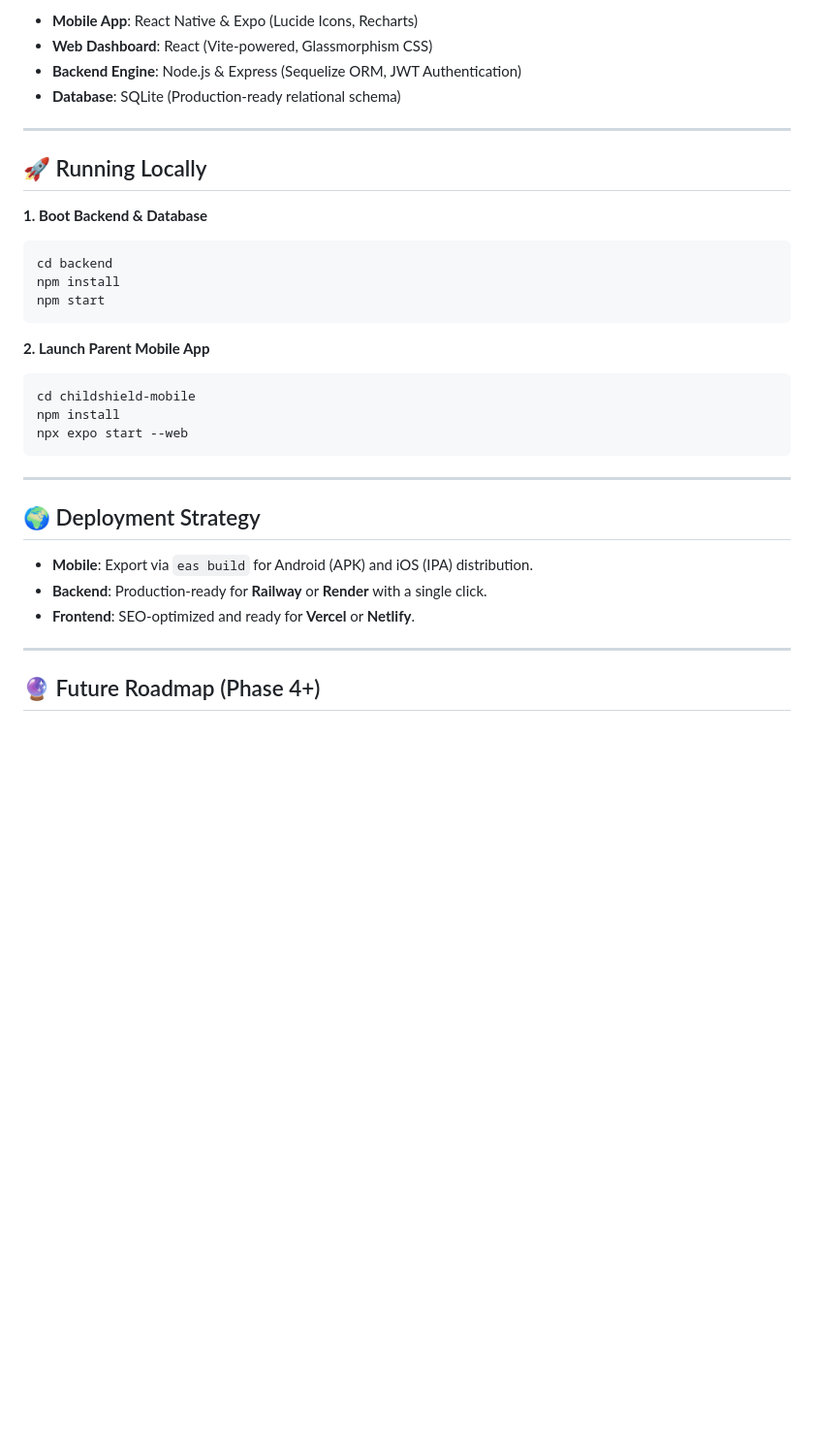
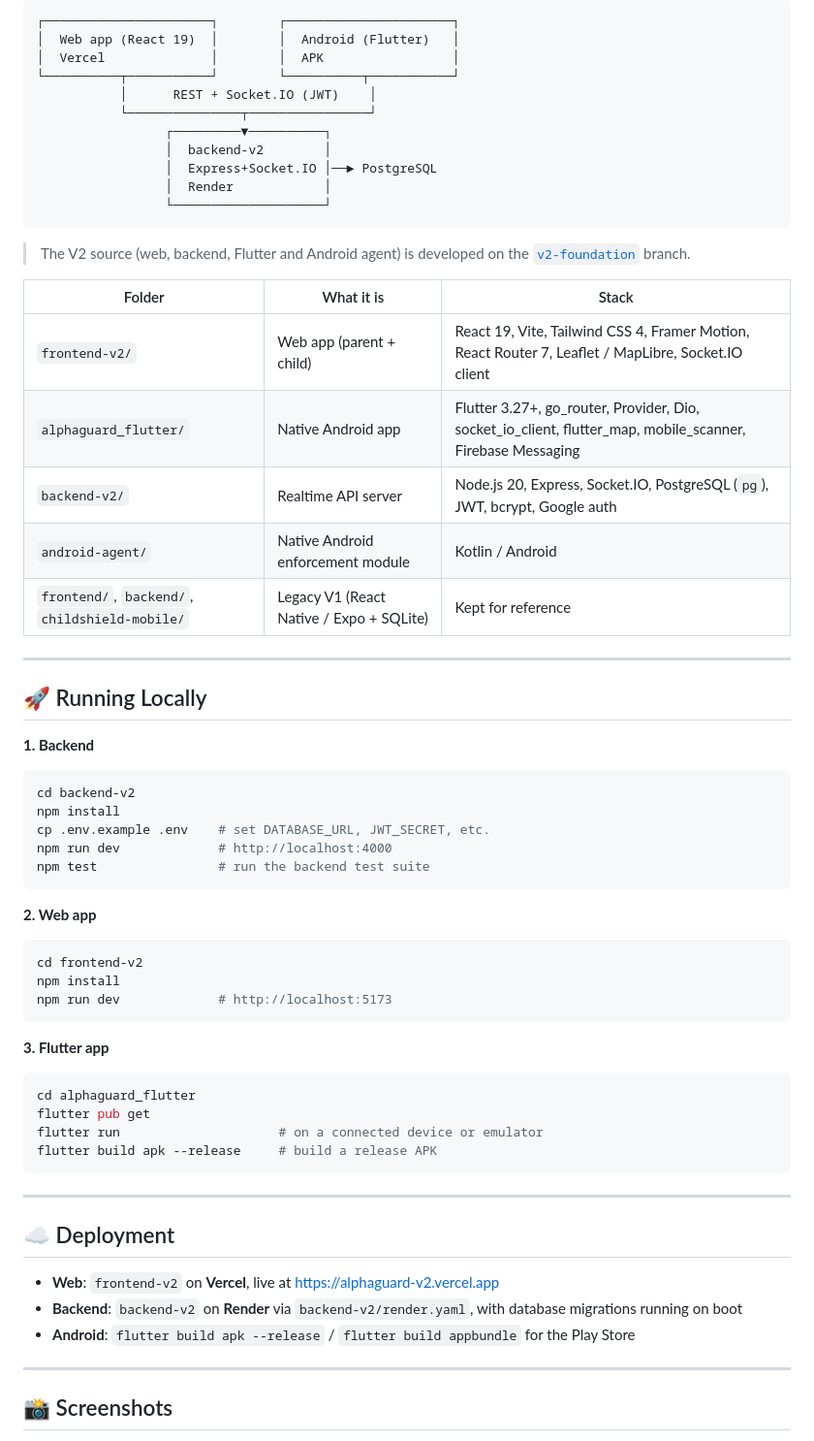
Before and after one commit to bhuvan-somisetty/ChildShield, a Markdown page: README.md, the part around one of its changes. Shown at 97% size. Drawn GitHub-style; blank space fills up the shorter version.

````diff
--- a/README.md
+++ b/README.md
@@ -59,36 +73,65 @@ The platform features a sophisticated **Telemetry Simulation Engine**. By enabli
 
-*   **Mobile App**: React Native & Expo (Lucide Icons, Recharts)
-*   **Web Dashboard**: React (Vite-powered, Glassmorphism CSS)
-*   **Backend Engine**: Node.js & Express (Sequelize ORM, JWT Authentication)
-*   **Database**: SQLite (Production-ready relational schema)
+```
+┌──────────────────────┐        ┌──────────────────────┐
+│  Web app (React 19)  │        │  Android (Flutter)   │
+│  Vercel              │        │  APK                 │
+└──────────┬───────────┘        └──────────┬───────────┘
+           │      REST + Socket.IO (JWT)    │
+           └───────────────┬────────────────┘
+                 ┌─────────▼──────────┐
+                 │  backend-v2        │
+                 │  Express+Socket.IO │──► PostgreSQL
+                 │  Render            │
+                 └────────────────────┘
+```
+
+> The V2 source (web, backend, Flutter and Android agent) is developed on the [`v2-foundation`](https://github.com/bhuvan-somisetty/ChildShield/tree/v2-foundation) branch.
+
+| Folder | What it is | Stack |
+|---|---|---|
+| `frontend-v2/` | Web app (parent + child) | React 19, Vite, Tailwind CSS 4, Framer Motion, React Router 7, Leaflet / MapLibre, Socket.IO client |
+| `alphaguard_flutter/` | Native Android app | Flutter 3.27+, go_router, Provider, Dio, socket_io_client, flutter_map, mobile_scanner, Firebase Messaging |
+| `backend-v2/` | Realtime API server | Node.js 20, Express, Socket.IO, PostgreSQL (`pg`), JWT, bcrypt, Google auth |
+| `android-agent/` | Native Android enforcement module | Kotlin / Android |
+| `frontend/`, `backend/`, `childshield-mobile/` | Legacy V1 (React Native / Expo + SQLite) | Kept for reference |
 
 ---
 
 ## 🚀 Running Locally
 
-**1. Boot Backend & Database**
+**1. Backend**
 ```bash
-cd backend
+cd backend-v2
 npm install
-npm start
+cp .env.example .env    # set DATABASE_URL, JWT_SECRET, etc.
+npm run dev             # http://localhost:4000
+npm test                # run the backend test suite
 ```
 
-**2. Launch Parent Mobile App**
+**2. Web app**
 ```bash
-cd childshield-mobile
+cd frontend-v2
 npm install
-npx expo start --web
+npm run dev             # http://localhost:5173
+```
+
+**3. Flutter app**
+```bash
+cd alphaguard_flutter
+flutter pub get
+flutter run                     # on a connected device or emulator
+flutter build apk --release     # build a release APK
 ```
 
 ---
 
-## 🌍 Deployment Strategy
+## ☁️ Deployment
 
-*   **Mobile**: Export via `eas build` for Android (APK) and iOS (IPA) distribution.
-*   **Backend**: Production-ready for **Railway** or **Render** with a single click.
-*   **Frontend**: SEO-optimized and ready for **Vercel** or **Netlify**.
+- **Web**: `frontend-v2` on **Vercel**, live at https://alphaguard-v2.vercel.app
+- **Backend**: `backend-v2` on **Render** via `backend-v2/render.yaml`, with database migrations running on boot
+- **Android**: `flutter build apk --release` / `flutter build appbundle` for the Play Store
 
 ---
 
-## 🔮 Future Roadmap (Phase 4+)
+## 📸 Screenshots
 
````
Also changed, not shown: other parts of README.md (+59 -39 lines).
